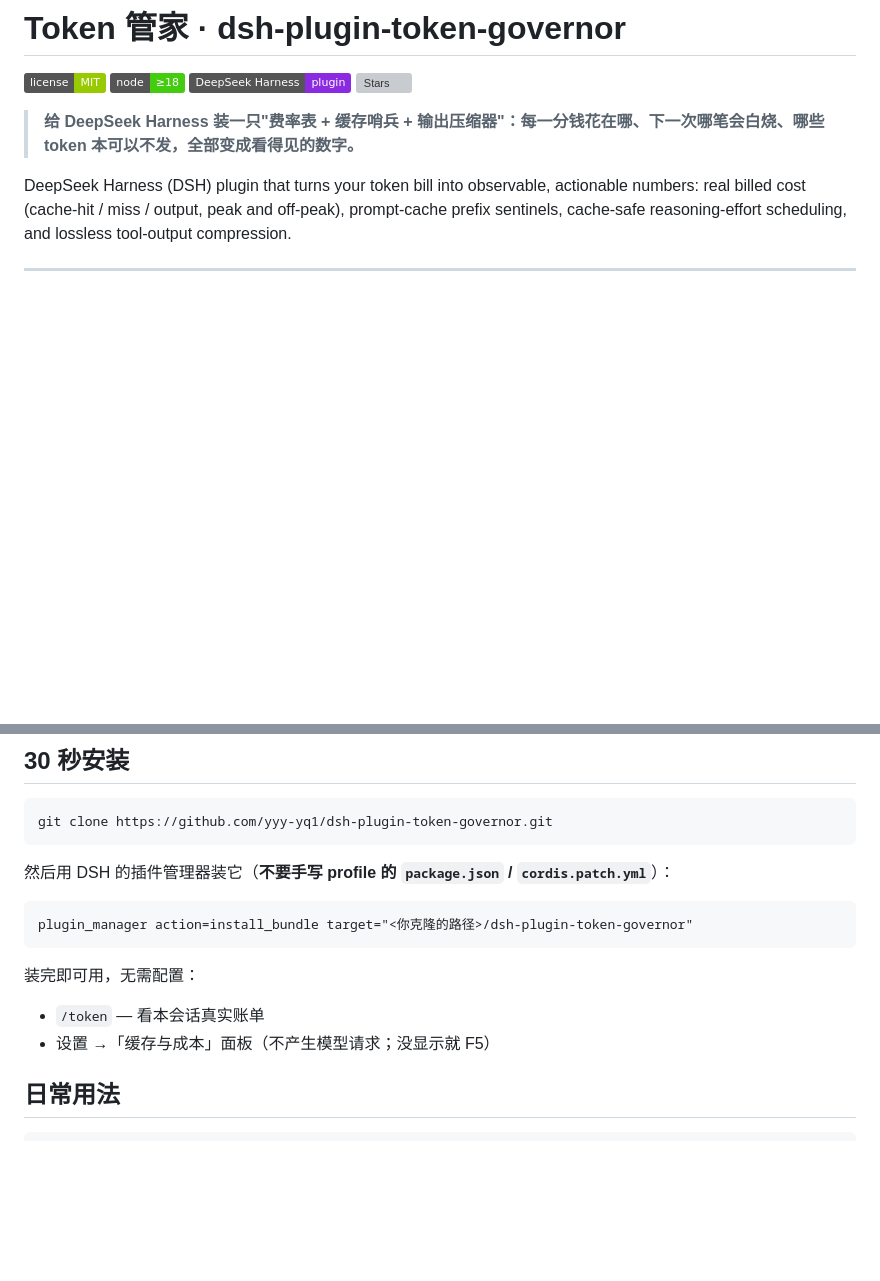
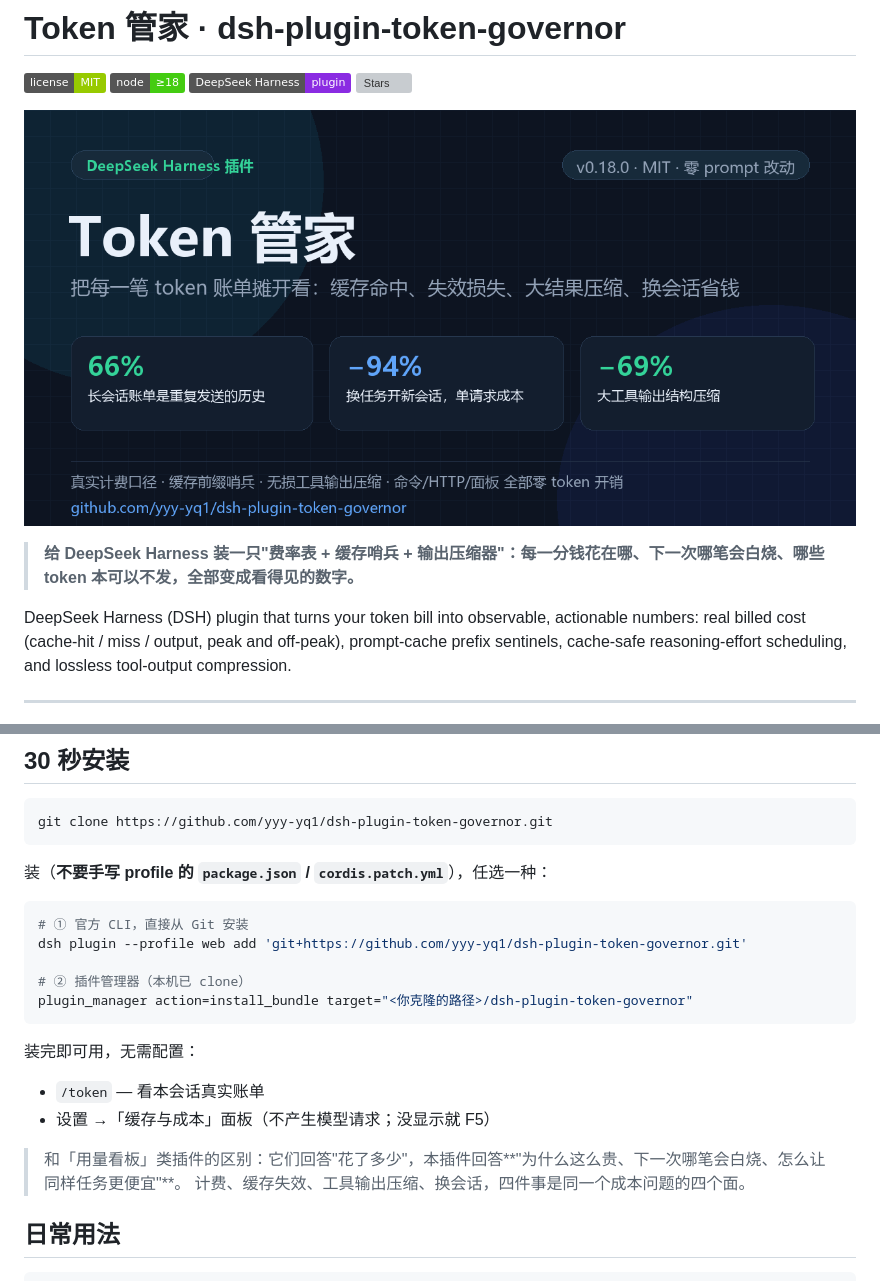
Before and after one commit to yyy-yq1/dsh-plugin-token-governor, a Markdown page: README.md, 2 parts joined by grey strips. Rendered like a GitHub page; pictures changed too: docs/social-preview.png (added); badges without logos; blank space fills up the shorter version; grey boxes are pictures that could not be loaded.

````diff
--- a/README.md
+++ b/README.md
@@ -4,6 +4,8 @@
 [![Node](https://img.shields.io/badge/node-%E2%89%A518-brightgreen)](https://nodejs.org)
 [![DSH](https://img.shields.io/badge/DeepSeek%20Harness-plugin-blueviolet)](https://github.com/yyy-yq1/dsh-plugin-token-governor)
 [![Stars](https://img.shields.io/github/stars/yyy-yq1/dsh-plugin-token-governor?style=social)](https://github.com/yyy-yq1/dsh-plugin-token-governor)
+
+![Token 管家：DeepSeek Harness 的账单仪表盘](docs/social-preview.png)
 
 > **给 DeepSeek Harness 装一只"费率表 + 缓存哨兵 + 输出压缩器"：每一分钱花在哪、下一次哪笔会白烧、哪些 token 本可以不发，全部变成看得见的数字。**
 
@@ -73,15 +75,22 @@ cache-safe reasoning-effort scheduling, and lossless tool-output compression.
 git clone https://github.com/yyy-yq1/dsh-plugin-token-governor.git
 ```
 
-然后用 DSH 的插件管理器装它（**不要手写 profile 的 `package.json` / `cordis.patch.yml`**）：
+装（**不要手写 profile 的 `package.json` / `cordis.patch.yml`**），任选一种：
 
-```
+```bash
+# ① 官方 CLI，直接从 Git 安装
+dsh plugin --profile web add 'git+https://github.com/yyy-yq1/dsh-plugin-token-governor.git'
+
+# ② 插件管理器（本机已 clone）
 plugin_manager action=install_bundle target="<你克隆的路径>/dsh-plugin-token-governor"
 ```
 
 装完即可用，无需配置：
 - `/token` — 看本会话真实账单
 - 设置 →「缓存与成本」面板（不产生模型请求；没显示就 F5）
+
+> 和「用量看板」类插件的区别：它们回答"花了多少"，本插件回答**"为什么这么贵、下一次哪笔会白烧、怎么让同样任务更便宜"**。
+> 计费、缓存失效、工具输出压缩、换会话，四件事是同一个成本问题的四个面。
 
 ## 日常用法
 
````
Also changed, not shown: 1 other file.
